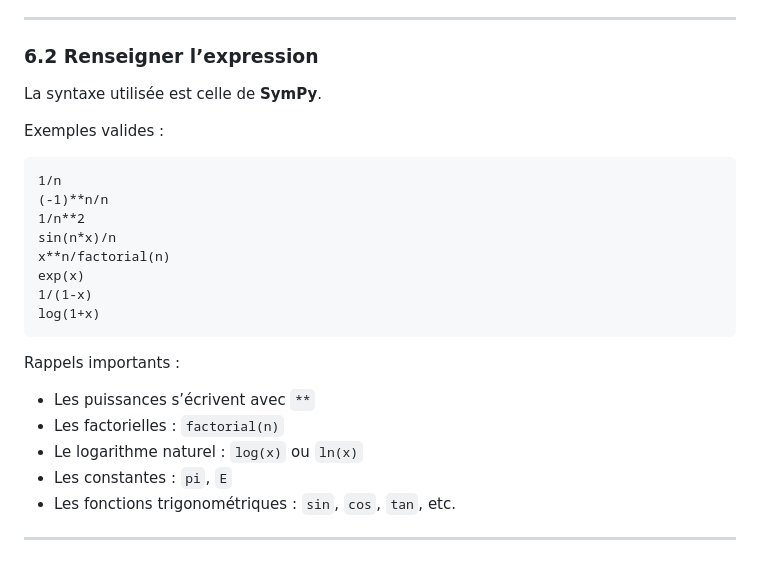
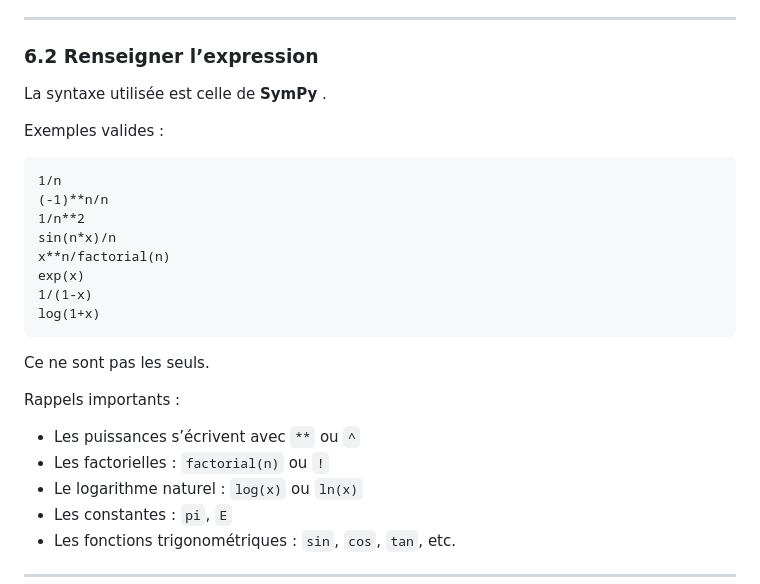
Before and after one commit to Tsague-Clinton/Suite_et_serie_de_fonction, a Markdown page: README.md, the part around the change. GitHub-like rendering; blank space fills up the shorter version.

````diff
--- a/README.md
+++ b/README.md
@@ -199,7 +199,7 @@ Chaque type adapte automatiquement les champs affichés.
 
 ### 6.2 Renseigner l’expression
 
-La syntaxe utilisée est celle de **SymPy**.
+La syntaxe utilisée est celle de **SymPy** .
 
 Exemples valides :
 
@@ -213,11 +213,12 @@ exp(x)
 1/(1-x)
 log(1+x)
 ```
+Ce ne sont pas les seuls.
 
 Rappels importants :
 
-- Les puissances s’écrivent avec `**`
-- Les factorielles : `factorial(n)`
+- Les puissances s’écrivent avec `**` ou `^`
+- Les factorielles : `factorial(n)` ou `!`
 - Le logarithme naturel : `log(x)` ou `ln(x)`
 - Les constantes : `pi`, `E`
 - Les fonctions trigonométriques : `sin`, `cos`, `tan`, etc.
````
